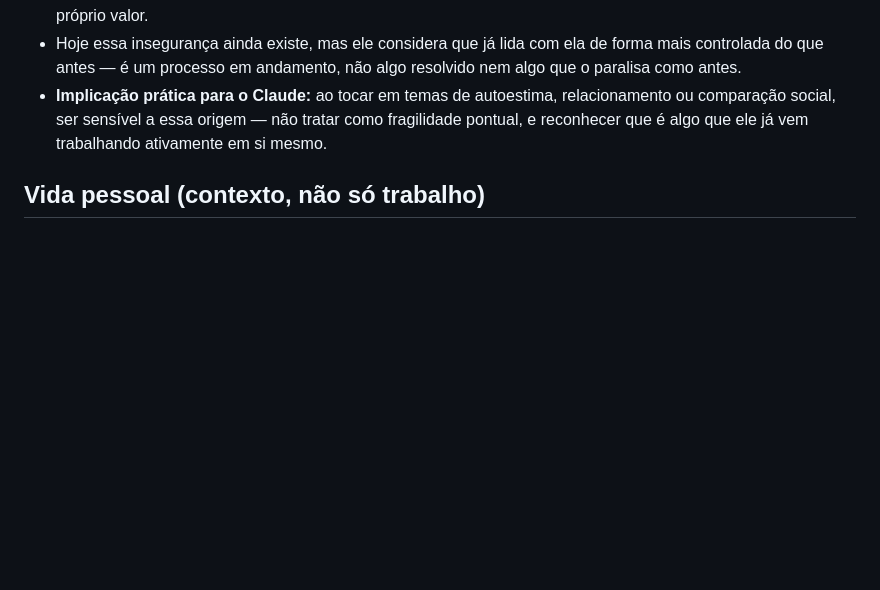
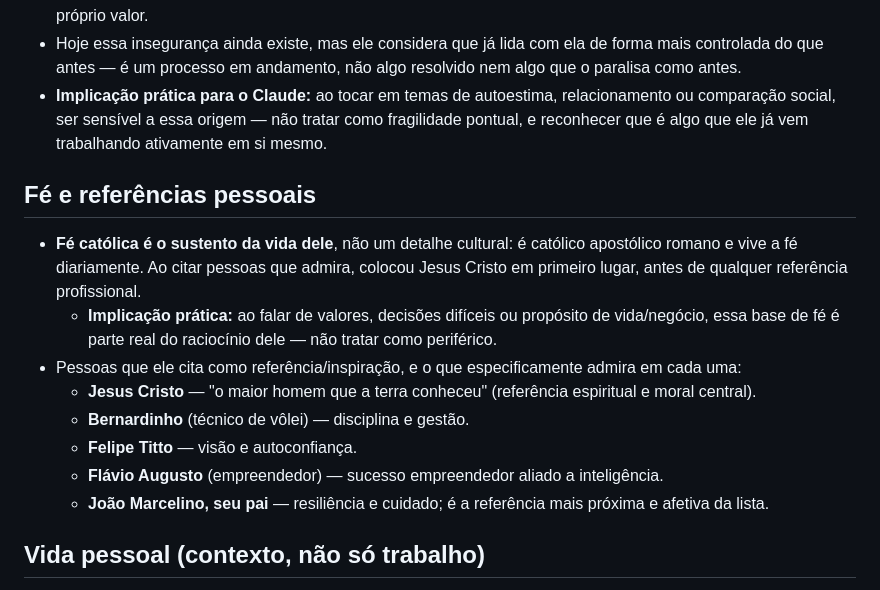
Before and after one commit to jeyssonleandro-tech/Teste, a Markdown page: PERFIL.md, the part around the change. GitHub-like rendering; blank space fills up the shorter version.

Commit message:
Adiciona seção sobre fé e referências pessoais
Registra a fé católica como base de vida e as pessoas que o inspiram
(Jesus Cristo, Bernardinho, Felipe Titto, Flávio Augusto e seu pai),
com o que especificamente admira em cada uma.

Co-Authored-By: Claude Sonnet 5 <noreply@anthropic.com>
Claude-Session: https://claude.ai/code/session_01Fsg1v3SwSCLCNidrJhAArh

```diff
--- a/PERFIL.md
+++ b/PERFIL.md
@@ -115,6 +115,26 @@
   tratar como fragilidade pontual, e reconhecer que é algo que ele já vem
   trabalhando ativamente em si mesmo.
 
+## Fé e referências pessoais
+
+- **Fé católica é o sustento da vida dele**, não um detalhe cultural: é
+  católico apostólico romano e vive a fé diariamente. Ao citar pessoas que
+  admira, colocou Jesus Cristo em primeiro lugar, antes de qualquer
+  referência profissional.
+  - **Implicação prática:** ao falar de valores, decisões difíceis ou
+    propósito de vida/negócio, essa base de fé é parte real do raciocínio
+    dele — não tratar como periférico.
+- Pessoas que ele cita como referência/inspiração, e o que especificamente
+  admira em cada uma:
+  - **Jesus Cristo** — "o maior homem que a terra conheceu" (referência
+    espiritual e moral central).
+  - **Bernardinho** (técnico de vôlei) — disciplina e gestão.
+  - **Felipe Titto** — visão e autoconfiança.
+  - **Flávio Augusto** (empreendedor) — sucesso empreendedor aliado a
+    inteligência.
+  - **João Marcelino, seu pai** — resiliência e cuidado; é a referência
+    mais próxima e afetiva da lista.
+
 ## Vida pessoal (contexto, não só trabalho)
 
 - Está retomando estudos de **gestão financeira e investimentos** (já
```
